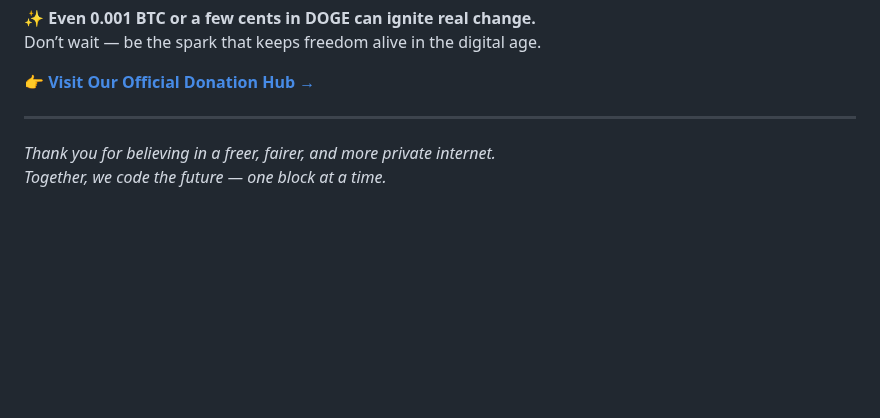
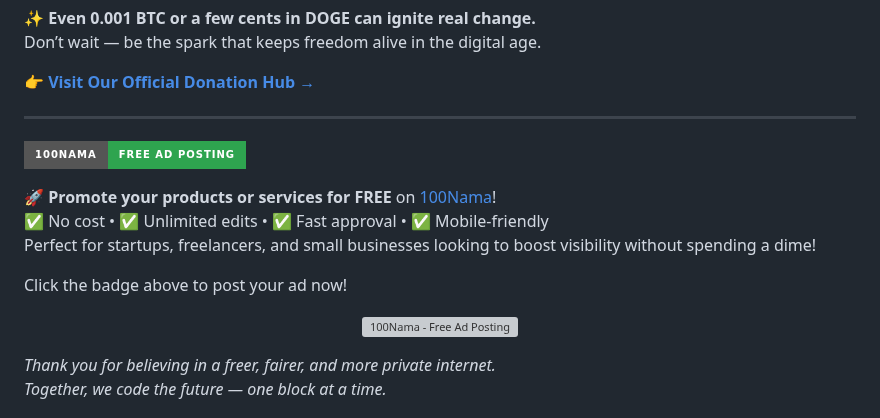
Before and after one commit to TechForAll1373/Nexus-Core-Stealth-Links, a Markdown page: README.md, the part around the change. Drawn GitHub-style; badges without logos; blank space fills up the shorter version; grey boxes are pictures that could not be loaded.

```diff
--- a/README.md
+++ b/README.md
@@ -278,6 +278,20 @@ Don’t wait — be the spark that keeps freedom alive in the digital age.
 👉 **[Visit Our Official Donation Hub →](https://techforall1373.github.io/CryptoDonation-Hub/)**
 
 ---
+[![Advertise for Free on 100Nama](https://img.shields.io/badge/100Nama-Free_Ad_Posting-2ea44f?style=for-the-badge)](https://100nama.com/af/61979)
+
+🚀 **Promote your products or services for FREE** on [100Nama](https://100nama.com/af/61979)!
+✅ No cost • ✅ Unlimited edits • ✅ Fast approval • ✅ Mobile-friendly
+Perfect for startups, freelancers, and small businesses looking to boost visibility without spending a dime!
+
+Click the badge above to post your ad now!
+
+<p align="center">
+  <a href="https://100nama.com/af/61979" target="_blank">
+    <img src="https://100nama.com/assets/frontend/img/logo.svg" alt="100Nama - Free Ad Posting" width="280">
+  </a>
+</p>
+
 
 *Thank you for believing in a freer, fairer, and more private internet.*
 *Together, we code the future — one block at a time.*
```
